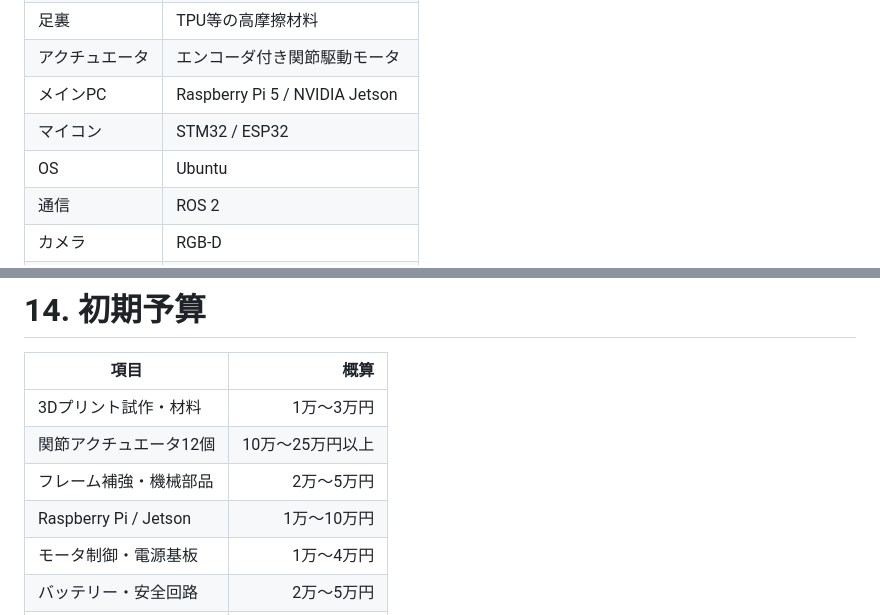
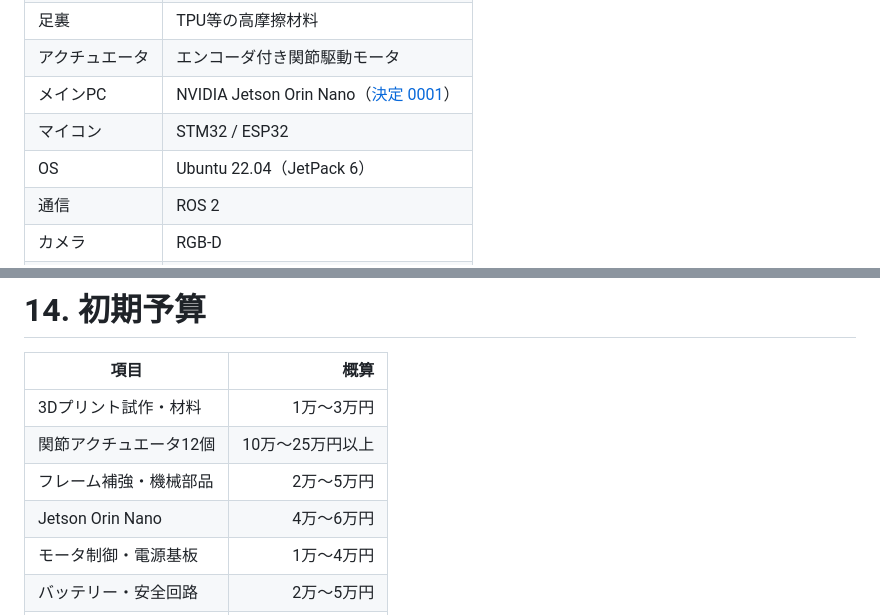
Before and after one commit to mutomasa/kawasemi-rover, a Markdown page: design.md, 2 parts joined by grey strips. Rendered like a GitHub page.

```diff
--- a/design.md
+++ b/design.md
@@ -116,9 +116,9 @@ Stanford Pupper v3は、教育・研究用途向けのオープンソース四
 | 外装 | PETG等 |
 | 足裏 | TPU等の高摩擦材料 |
 | アクチュエータ | エンコーダ付き関節駆動モータ |
-| メインPC | Raspberry Pi 5 / NVIDIA Jetson |
+| メインPC | NVIDIA Jetson Orin Nano（[決定 0001](docs/decisions/0001-main-computer-jetson-orin-nano.md)） |
 | マイコン | STM32 / ESP32 |
-| OS | Ubuntu |
+| OS | Ubuntu 22.04（JetPack 6） |
 | 通信 | ROS 2 |
 | カメラ | RGB-D |
 | LiDAR | 3D LiDAR |
@@ -765,7 +765,7 @@ Agentic AIが分析・再計画を担当し、関節の高速制御は独立し
 | 3Dプリント試作・材料 | 1万〜3万円 |
 | 関節アクチュエータ12個 | 10万〜25万円以上 |
 | フレーム補強・機械部品 | 2万〜5万円 |
-| Raspberry Pi / Jetson | 1万〜10万円 |
+| Jetson Orin Nano | 4万〜6万円 |
 | モータ制御・電源基板 | 1万〜4万円 |
 | バッテリー・安全回路 | 2万〜5万円 |
 | センサ搭載・配線部品 | 1万〜5万円 |
```
Also changed, not shown: README.md (+6 -2 lines), docs/04_electronics/README.md (+2 -1 lines), docs/decisions/0001-main-computer-jetson-orin-nano.md (added, +44 -0 lines), docs/images/kawasemi_rover_concept.png (added), 1 other file.
